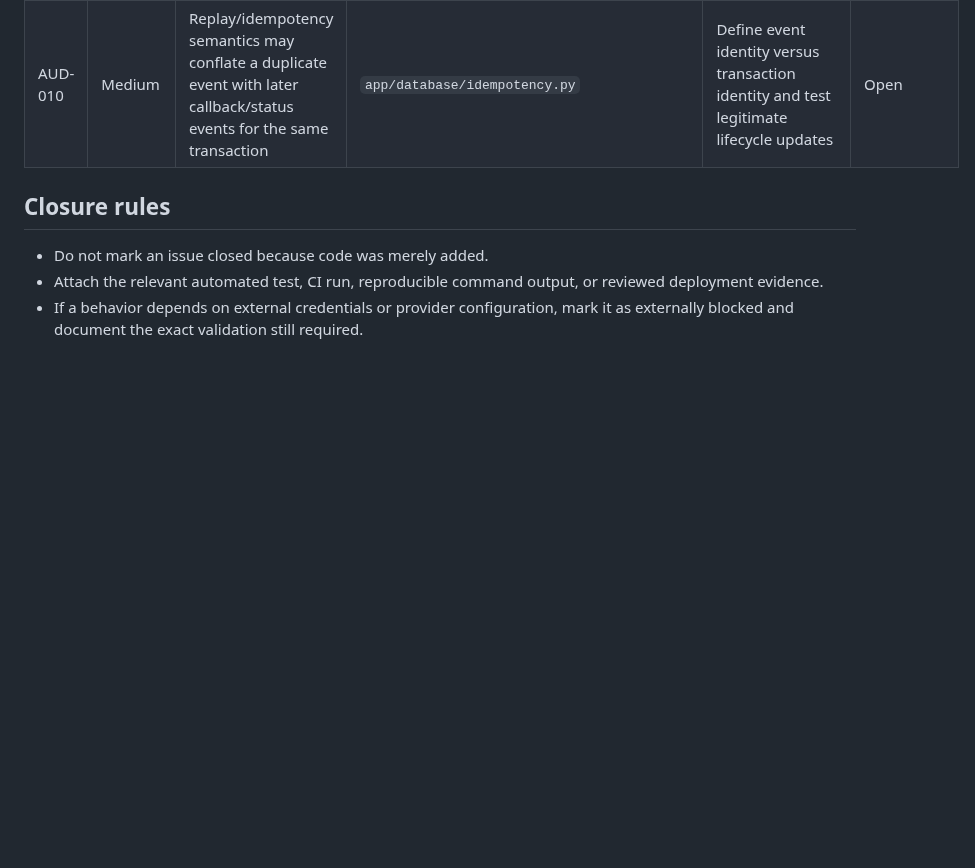
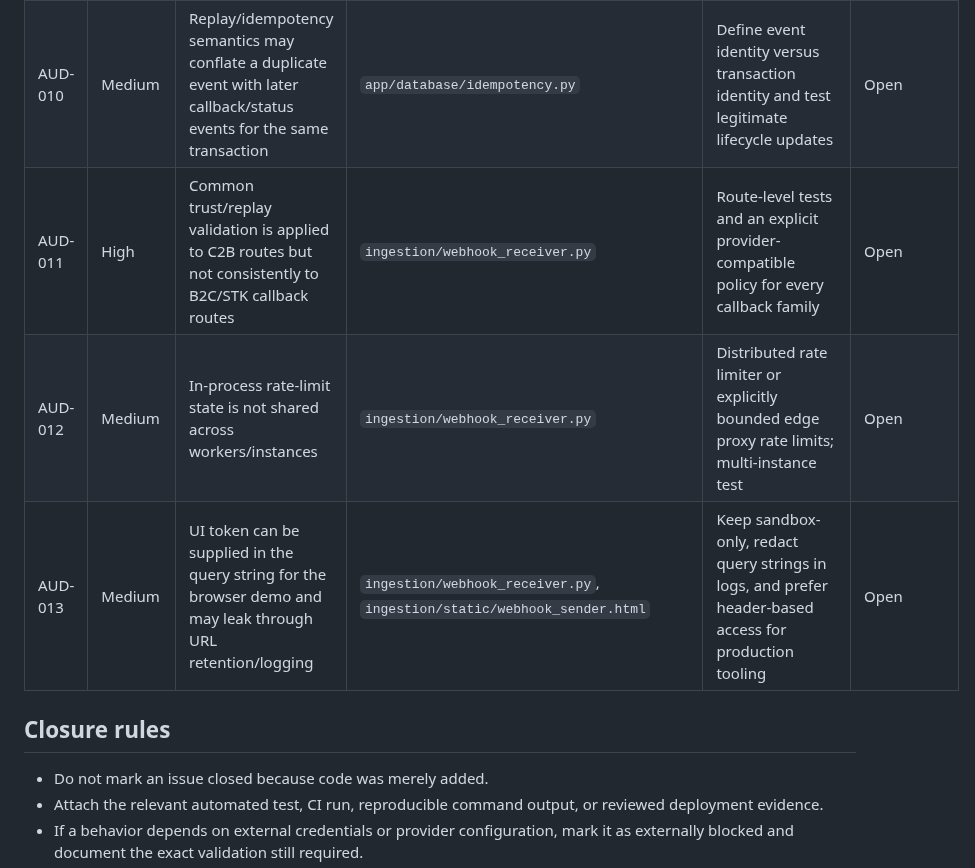
Before and after one commit to Victor-Kipruto-Rop/Real_Time_Transaction_Streaming-MPESA-, a Markdown page: docs/audit/KNOWN_ISSUES.md, the part around the change. GitHub-like rendering; blank space fills up the shorter version.

Commit message:
docs: record remaining callback and rate-limit risks

```diff
--- a/docs/audit/KNOWN_ISSUES.md
+++ b/docs/audit/KNOWN_ISSUES.md
@@ -14,6 +14,9 @@ This is a living engineering register. Severity reflects potential impact, not a
 | AUD-008 | Medium | Test suite execution has not yet been recorded as baseline evidence | CI/test results not yet verified | CI run URL and pass/fail summary, including known failures | Open |
 | AUD-009 | Medium | README production-readiness language may exceed verified runtime evidence | `README.md` | Align claims to measured/tested capabilities and document limitations | Open |
 | AUD-010 | Medium | Replay/idempotency semantics may conflate a duplicate event with later callback/status events for the same transaction | `app/database/idempotency.py` | Define event identity versus transaction identity and test legitimate lifecycle updates | Open |
+| AUD-011 | High | Common trust/replay validation is applied to C2B routes but not consistently to B2C/STK callback routes | `ingestion/webhook_receiver.py` | Route-level tests and an explicit provider-compatible policy for every callback family | Open |
+| AUD-012 | Medium | In-process rate-limit state is not shared across workers/instances | `ingestion/webhook_receiver.py` | Distributed rate limiter or explicitly bounded edge proxy rate limits; multi-instance test | Open |
+| AUD-013 | Medium | UI token can be supplied in the query string for the browser demo and may leak through URL retention/logging | `ingestion/webhook_receiver.py`, `ingestion/static/webhook_sender.html` | Keep sandbox-only, redact query strings in logs, and prefer header-based access for production tooling | Open |
 
 ## Closure rules
 
```
